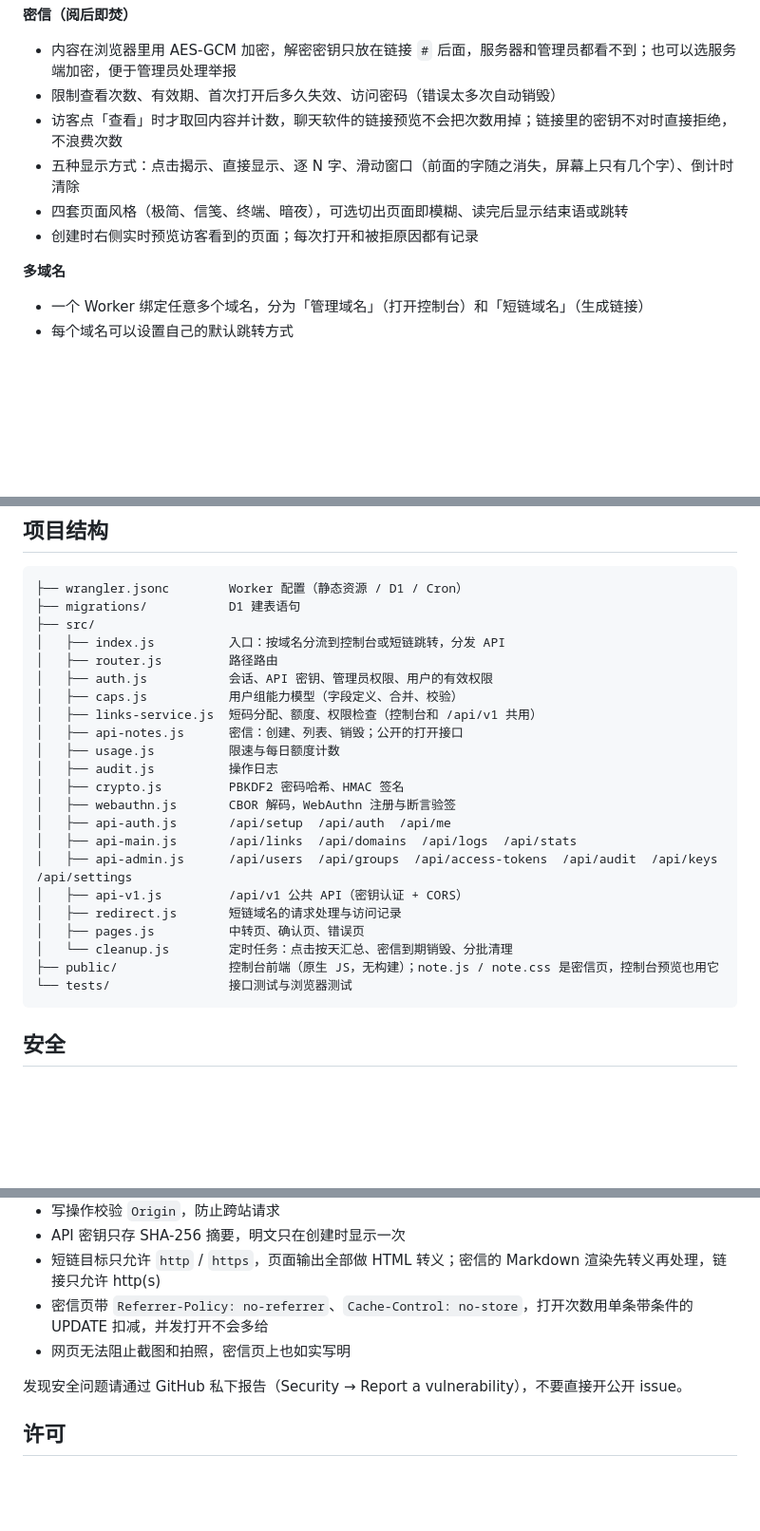
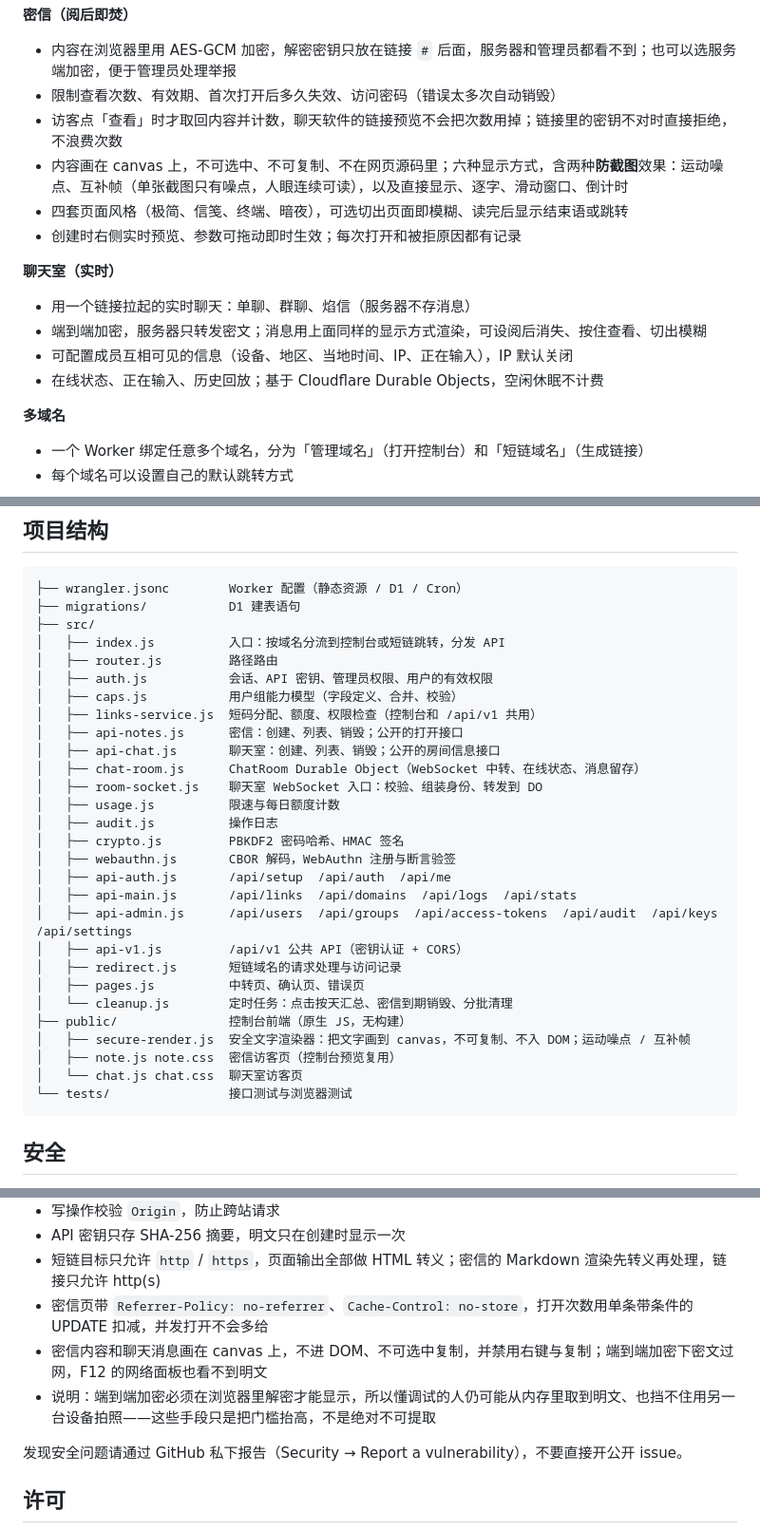
Before and after one commit to jiangmuran/shortlink-worker, a Markdown page: README.md, 3 parts joined by grey strips. Shown at 95% size. Rendered like a GitHub page; blank space fills up the shorter version.

Commit message:
README: document secure display modes and chat rooms
Co-Authored-By: Claude <noreply@anthropic.com>

````diff
--- a/README.md
+++ b/README.md
@@ -17,9 +17,15 @@
 - 内容在浏览器里用 AES-GCM 加密，解密密钥只放在链接 `#` 后面，服务器和管理员都看不到；也可以选服务端加密，便于管理员处理举报
 - 限制查看次数、有效期、首次打开后多久失效、访问密码（错误太多次自动销毁）
 - 访客点「查看」时才取回内容并计数，聊天软件的链接预览不会把次数用掉；链接里的密钥不对时直接拒绝，不浪费次数
-- 五种显示方式：点击揭示、直接显示、逐 N 字、滑动窗口（前面的字随之消失，屏幕上只有几个字）、倒计时清除
+- 内容画在 canvas 上，不可选中、不可复制、不在网页源码里；六种显示方式，含两种**防截图**效果：运动噪点、互补帧（单张截图只有噪点，人眼连续可读），以及直接显示、逐字、滑动窗口、倒计时
 - 四套页面风格（极简、信笺、终端、暗夜），可选切出页面即模糊、读完后显示结束语或跳转
-- 创建时右侧实时预览访客看到的页面；每次打开和被拒原因都有记录
+- 创建时右侧实时预览、参数可拖动即时生效；每次打开和被拒原因都有记录
+
+**聊天室（实时）**
+- 用一个链接拉起的实时聊天：单聊、群聊、焰信（服务器不存消息）
+- 端到端加密，服务器只转发密文；消息用上面同样的显示方式渲染，可设阅后消失、按住查看、切出模糊
+- 可配置成员互相可见的信息（设备、地区、当地时间、IP、正在输入），IP 默认关闭
+- 在线状态、正在输入、历史回放；基于 Cloudflare Durable Objects，空闲休眠不计费
 
 **多域名**
 - 一个 Worker 绑定任意多个域名，分为「管理域名」（打开控制台）和「短链域名」（生成链接）
@@ -199,6 +205,9 @@ curl https://sl.example.com/api/v1/links -H "Authorization: Bearer $KEY"
 │   ├── caps.js           用户组能力模型（字段定义、合并、校验）
 │   ├── links-service.js  短码分配、额度、权限检查（控制台和 /api/v1 共用）
 │   ├── api-notes.js      密信：创建、列表、销毁；公开的打开接口
+│   ├── api-chat.js       聊天室：创建、列表、销毁；公开的房间信息接口
+│   ├── chat-room.js      ChatRoom Durable Object（WebSocket 中转、在线状态、消息留存）
+│   ├── room-socket.js    聊天室 WebSocket 入口：校验、组装身份、转发到 DO
 │   ├── usage.js          限速与每日额度计数
 │   ├── audit.js          操作日志
 │   ├── crypto.js         PBKDF2 密码哈希、HMAC 签名
@@ -210,7 +219,10 @@ curl https://sl.example.com/api/v1/links -H "Authorization: Bearer $KEY"
 │   ├── redirect.js       短链域名的请求处理与访问记录
 │   ├── pages.js          中转页、确认页、错误页
 │   └── cleanup.js        定时任务：点击按天汇总、密信到期销毁、分批清理
-├── public/               控制台前端（原生 JS，无构建）；note.js / note.css 是密信页，控制台预览也用它
+├── public/               控制台前端（原生 JS，无构建）
+│   ├── secure-render.js  安全文字渲染器：把文字画到 canvas，不可复制、不入 DOM；运动噪点 / 互补帧
+│   ├── note.js note.css  密信访客页（控制台预览复用）
+│   └── chat.js chat.css  聊天室访客页
 └── tests/                接口测试与浏览器测试
 ```
 
@@ -223,7 +235,8 @@ curl https://sl.example.com/api/v1/links -H "Authorization: Bearer $KEY"
 - API 密钥只存 SHA-256 摘要，明文只在创建时显示一次
 - 短链目标只允许 `http` / `https`，页面输出全部做 HTML 转义；密信的 Markdown 渲染先转义再处理，链接只允许 http(s)
 - 密信页带 `Referrer-Policy: no-referrer`、`Cache-Control: no-store`，打开次数用单条带条件的 UPDATE 扣减，并发打开不会多给
-- 网页无法阻止截图和拍照，密信页上也如实写明
+- 密信内容和聊天消息画在 canvas 上，不进 DOM、不可选中复制，并禁用右键与复制；端到端加密下密文过网，F12 的网络面板也看不到明文
+- 说明：端到端加密必须在浏览器里解密才能显示，所以懂调试的人仍可能从内存里取到明文、也挡不住用另一台设备拍照——这些手段只是把门槛抬高，不是绝对不可提取
 
 发现安全问题请通过 GitHub 私下报告（Security → Report a vulnerability），不要直接开公开 issue。
 
````
